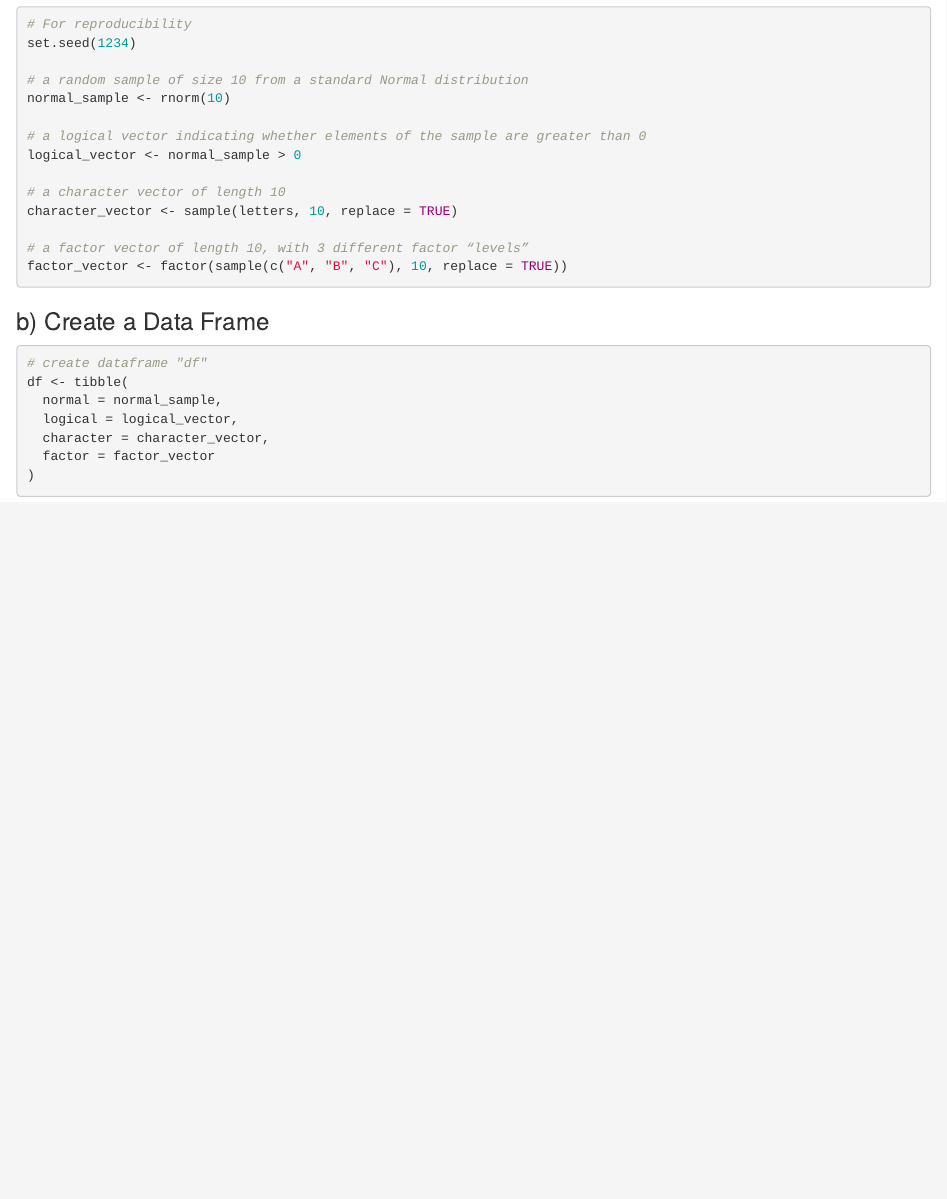
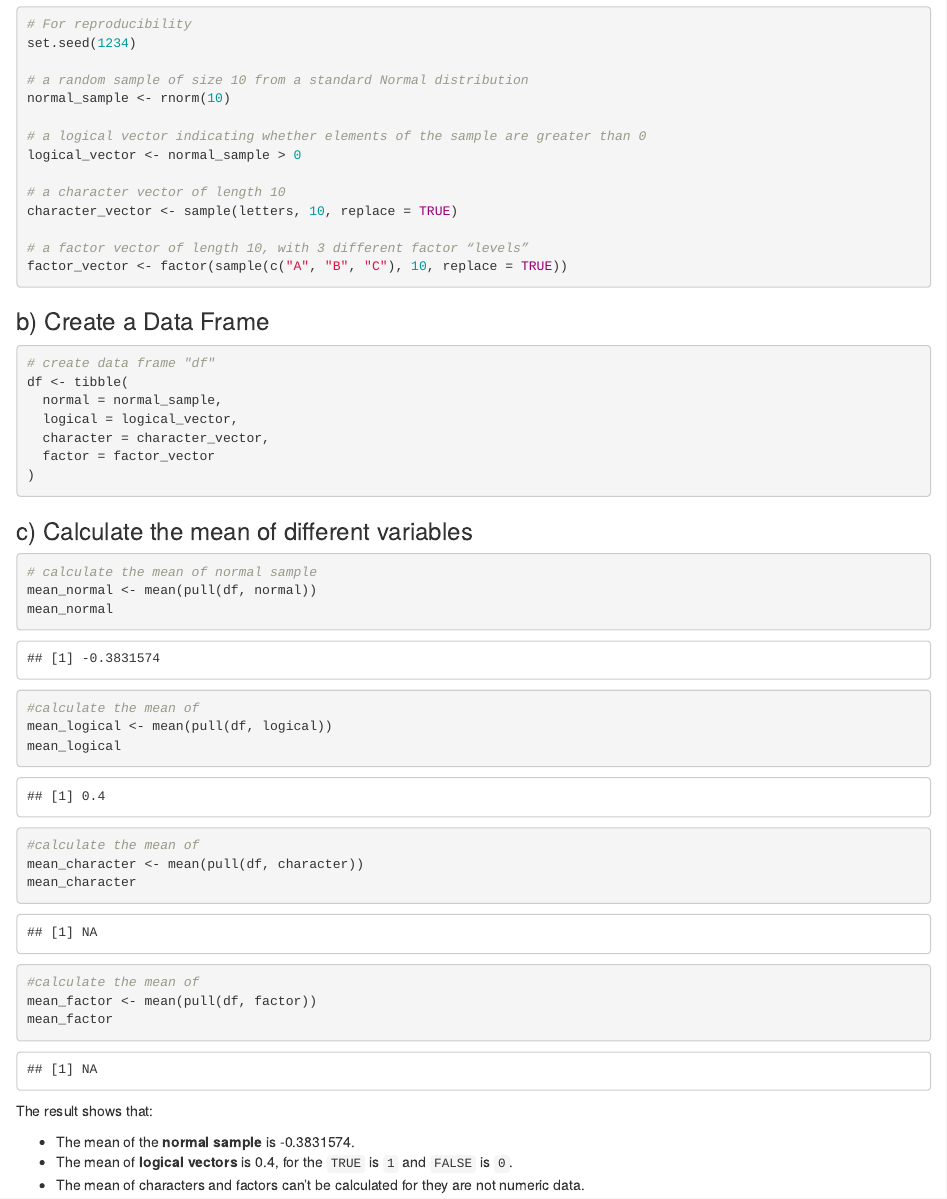
Before and after one commit to Shireen-zsy/p8105_hw1_sz3319, an R Markdown document (p8105_hw1_sz3319.Rmd): the page in a window 1100 px wide, from 1460 px down. Rendered offline with R 4.5, knitr and Pandoc, with nearby package versions.

Commit message:
calculate the mean of each variable

````diff
--- a/p8105_hw1_sz3319.Rmd
+++ b/p8105_hw1_sz3319.Rmd
@@ -78,7 +78,7 @@ factor_vector <- factor(sample(c("A", "B", "C"), 10, replace = TRUE))
 ### b) Create a Data Frame
 
 ```{r df}
-# create dataframe "df"
+# create data frame "df"
 df <- tibble(
   normal = normal_sample,
   logical = logical_vector,
@@ -86,3 +86,29 @@ df <- tibble(
   factor = factor_vector
 )
 ```
+
+### c) Calculate the mean of different variables
+
+```{r calculate_means, warning = FALSE, message = FALSE}
+# calculate the mean of normal sample
+mean_normal <- mean(pull(df, normal))
+mean_normal
+
+#calculate the mean of
+mean_logical <- mean(pull(df, logical))
+mean_logical
+
+#calculate the mean of
+mean_character <- mean(pull(df, character))
+mean_character
+
+#calculate the mean of
+mean_factor <- mean(pull(df, factor))
+mean_factor
+```
+
+The result shows that:
+
+* The mean of the **normal sample** is `r mean(pull(df, normal))`.
+* The mean of **logical vectors** is `r mean(pull(df, logical))`, for the `TRUE` is `1` and `FALSE` is `0`.
+* The mean of characters and factors can't be calculated for they are not numeric data.
````
